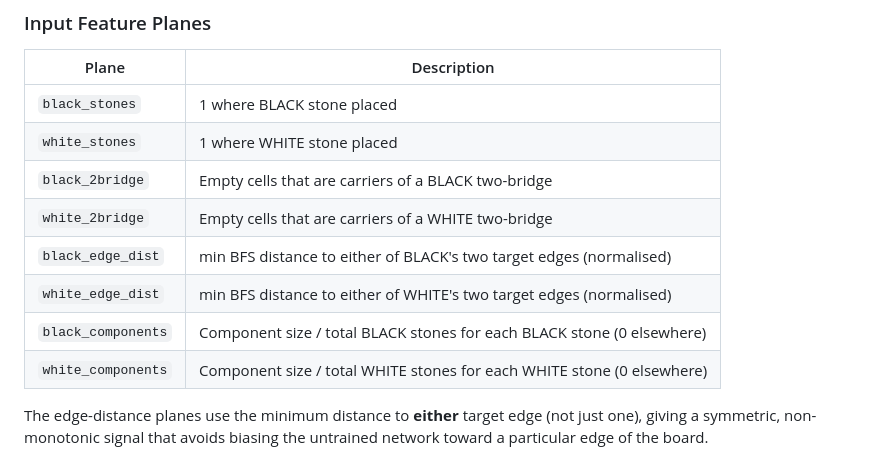
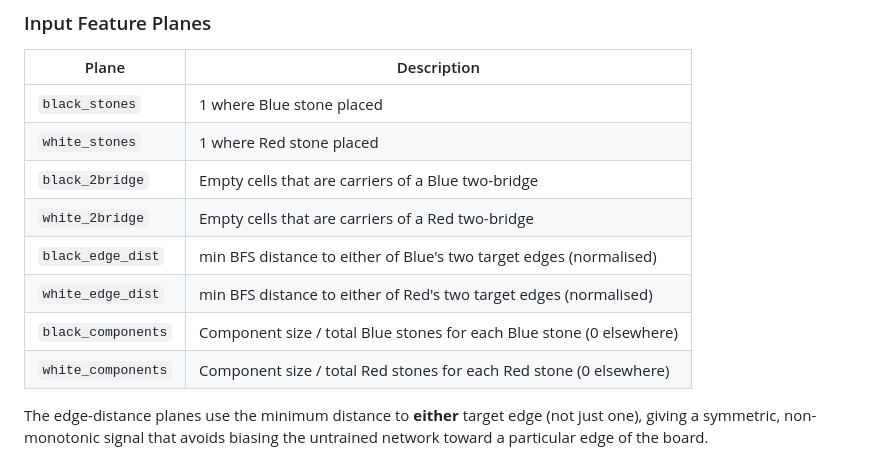
Before and after one commit to d7urban/HexZero, a Markdown page: README.md, the part around the change. GitHub-like rendering.

Commit message:
Update feature plane descriptions and remaining colour references to Blue/Red
Co-Authored-By: Claude Sonnet 4.6 <noreply@anthropic.com>

```diff
--- a/README.md
+++ b/README.md
@@ -51,14 +51,14 @@ TF32 tensor cores are enabled on Ampere+ GPUs (`torch.set_float32_matmul_precisi
 
 | Plane | Description |
 |---|---|
-| `black_stones` | 1 where BLACK stone placed |
-| `white_stones` | 1 where WHITE stone placed |
-| `black_2bridge` | Empty cells that are carriers of a BLACK two-bridge |
-| `white_2bridge` | Empty cells that are carriers of a WHITE two-bridge |
-| `black_edge_dist` | min BFS distance to either of BLACK's two target edges (normalised) |
-| `white_edge_dist` | min BFS distance to either of WHITE's two target edges (normalised) |
-| `black_components` | Component size / total BLACK stones for each BLACK stone (0 elsewhere) |
-| `white_components` | Component size / total WHITE stones for each WHITE stone (0 elsewhere) |
+| `black_stones` | 1 where Blue stone placed |
+| `white_stones` | 1 where Red stone placed |
+| `black_2bridge` | Empty cells that are carriers of a Blue two-bridge |
+| `white_2bridge` | Empty cells that are carriers of a Red two-bridge |
+| `black_edge_dist` | min BFS distance to either of Blue's two target edges (normalised) |
+| `white_edge_dist` | min BFS distance to either of Red's two target edges (normalised) |
+| `black_components` | Component size / total Blue stones for each Blue stone (0 elsewhere) |
+| `white_components` | Component size / total Red stones for each Red stone (0 elsewhere) |
 
 The edge-distance planes use the minimum distance to **either** target edge (not just one), giving a symmetric, non-monotonic signal that avoids biasing the untrained network toward a particular edge of the board.
 
```
